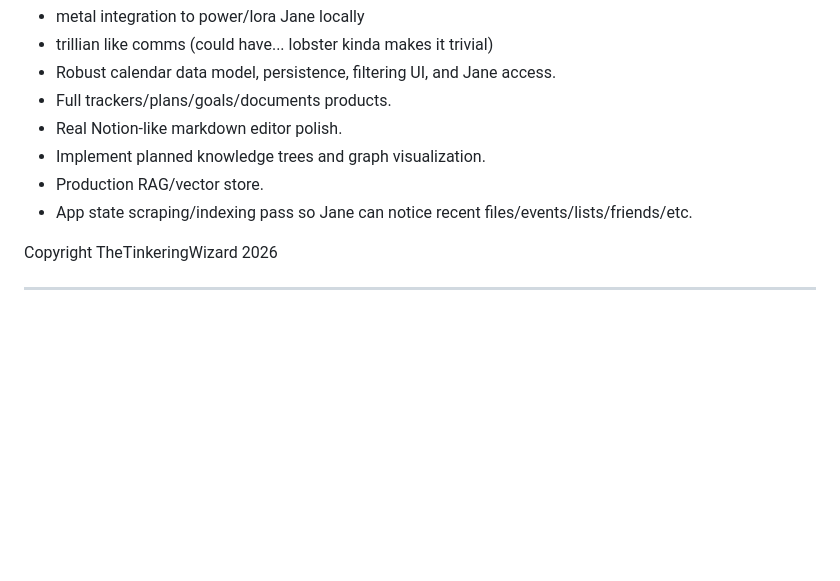
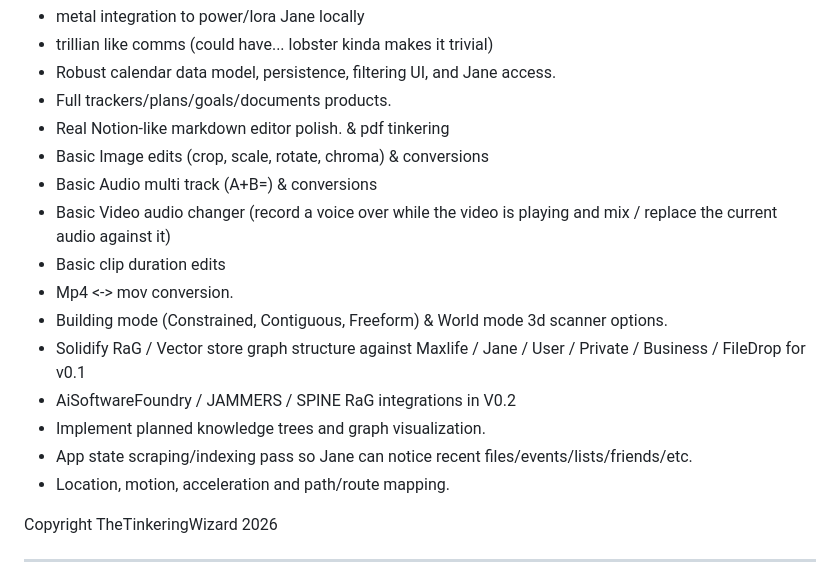
Before and after one commit to JessJetsen/OpenJane, a Markdown page: README.md, the part around the change. Drawn GitHub-style; blank space fills up the shorter version.

Commit message:
Enhance README with new features and integrations
Added features for image, audio, and video editing, along with building modes and integrations.

```diff
--- a/README.md
+++ b/README.md
@@ -393,10 +393,19 @@ Near-term work:
 - trillian like comms (could have... lobster kinda makes it trivial)
 - Robust calendar data model, persistence, filtering UI, and Jane access.
 - Full trackers/plans/goals/documents products.
-- Real Notion-like markdown editor polish.
+- Real Notion-like markdown editor polish. & pdf tinkering
+- Basic Image edits (crop, scale, rotate, chroma) & conversions
+- Basic Audio multi track (A+B=) & conversions
+- Basic Video audio changer (record a voice over while the video is playing and mix / replace the current audio against it)
+- Basic clip duration edits
+- Mp4 <-> mov conversion.
+- Building mode (Constrained, Contiguous, Freeform) & World mode 3d scanner options.
+- Solidify RaG / Vector store graph structure against Maxlife / Jane / User / Private / Business / FileDrop for v0.1
+- AiSoftwareFoundry / JAMMERS / SPINE RaG integrations in V0.2
 - Implement planned knowledge trees and graph visualization.
-- Production RAG/vector store.
 - App state scraping/indexing pass so Jane can notice recent files/events/lists/friends/etc.
+- Location, motion, acceleration and path/route mapping.
+
 
 Copyright TheTinkeringWizard 2026
 
```
